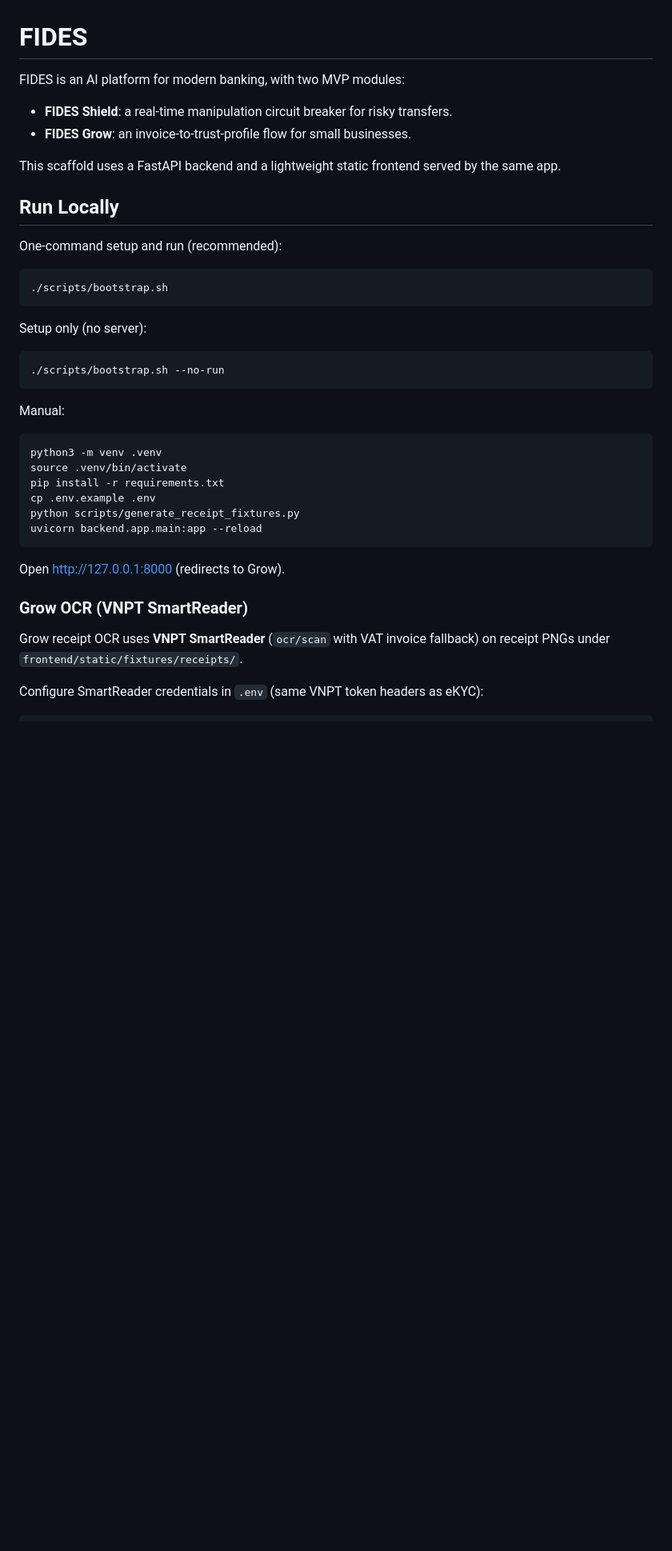
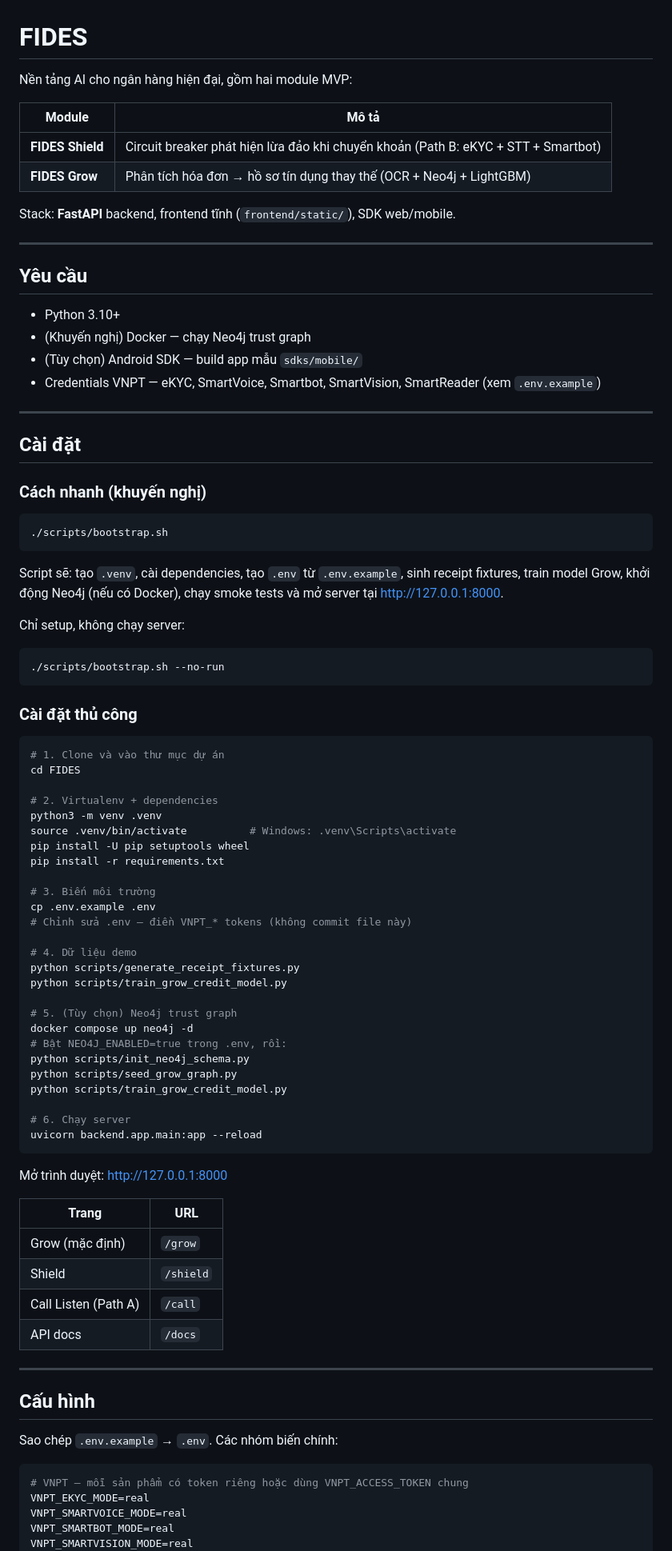
Before and after one commit to NguyenVuAnNhan/FIDES, a Markdown page: README.md, the part around one of its changes. Shown at 80% size. Drawn GitHub-style; blank space fills up the shorter version.

````diff
--- a/README.md
+++ b/README.md
@@ -1,44 +1,91 @@
 # FIDES
 
-FIDES is an AI platform for modern banking, with two MVP modules:
+Nền tảng AI cho ngân hàng hiện đại, gồm hai module MVP:
 
-- **FIDES Shield**: a real-time manipulation circuit breaker for risky transfers.
-- **FIDES Grow**: an invoice-to-trust-profile flow for small businesses.
+| Module | Mô tả |
+|--------|--------|
+| **FIDES Shield** | Circuit breaker phát hiện lừa đảo khi chuyển khoản (Path B: eKYC + STT + Smartbot) |
+| **FIDES Grow** | Phân tích hóa đơn → hồ sơ tín dụng thay thế (OCR + Neo4j + LightGBM) |
 
-This scaffold uses a FastAPI backend and a lightweight static frontend served by the same app.
+Stack: **FastAPI** backend, frontend tĩnh (`frontend/static/`), SDK web/mobile.
 
-## Run Locally
+---
 
-One-command setup and run (recommended):
+## Yêu cầu
+
+- Python 3.10+
+- (Khuyến nghị) Docker — chạy Neo4j trust graph
+- (Tùy chọn) Android SDK — build app mẫu `sdks/mobile/`
+- Credentials VNPT — eKYC, SmartVoice, Smartbot, SmartVision, SmartReader (xem `.env.example`)
+
+---
+
+## Cài đặt
+
+### Cách nhanh (khuyến nghị)
 
 ```bash
 ./scripts/bootstrap.sh
 ```
 
-Setup only (no server):
+Script sẽ: tạo `.venv`, cài dependencies, tạo `.env` từ `.env.example`, sinh receipt fixtures, train model Grow, khởi động Neo4j (nếu có Docker), chạy smoke tests và mở server tại http://127.0.0.1:8000.
+
+Chỉ setup, không chạy server:
 
 ```bash
 ./scripts/bootstrap.sh --no-run
 ```
 
-Manual:
+### Cài đặt thủ công
 
 ```bash
+# 1. Clone và vào thư mục dự án
+cd FIDES
+
+# 2. Virtualenv + dependencies
 python3 -m venv .venv
-source .venv/bin/activate
+source .venv/bin/activate          # Windows: .venv\Scripts\activate
+pip install -U pip setuptools wheel
 pip install -r requirements.txt
+
+# 3. Biến môi trường
 cp .env.example .env
+# Chỉnh sửa .env — điền VNPT_* tokens (không commit file này)
+
+# 4. Dữ liệu demo
 python scripts/generate_receipt_fixtures.py
+python scripts/train_grow_credit_model.py
+
+# 5. (Tùy chọn) Neo4j trust graph
+docker compose up neo4j -d
+# Bật NEO4J_ENABLED=true trong .env, rồi:
+python scripts/init_neo4j_schema.py
+python scripts/seed_grow_graph.py
+python scripts/train_grow_credit_model.py
+
+# 6. Chạy server
 uvicorn backend.app.main:app --reload
 ```
 
-Open http://127.0.0.1:8000 (redirects to Grow).
+Mở trình duyệt: http://127.0.0.1:8000
 
-### Grow OCR (VNPT SmartReader)
+| Trang | URL |
+|-------|-----|
+| Grow (mặc định) | `/grow` |
+| Shield | `/shield` |
+| Call Listen (Path A) | `/call` |
+| API docs | `/docs` |
 
-Grow receipt OCR uses **VNPT SmartReader** (`ocr/scan` with VAT invoice fallback) on receipt PNGs under `frontend/static/fixtures/receipts/`.
+---
 
-Configure SmartReader credentials in `.env` (same VNPT token headers as eKYC):
+## Cấu hình
+
+Sao chép `.env.example` → `.env`. Các nhóm biến chính:
 
 ```bash
+# VNPT — mỗi sản phẩm có token riêng hoặc dùng VNPT_ACCESS_TOKEN chung
+VNPT_EKYC_MODE=real
+VNPT_SMARTVOICE_MODE=real
+VNPT_SMARTBOT_MODE=real
+VNPT_SMARTVISION_MODE=real
 VNPT_SMARTREADER_MODE=real
````
Also changed, not shown: other parts of README.md (+66 -130 lines).
